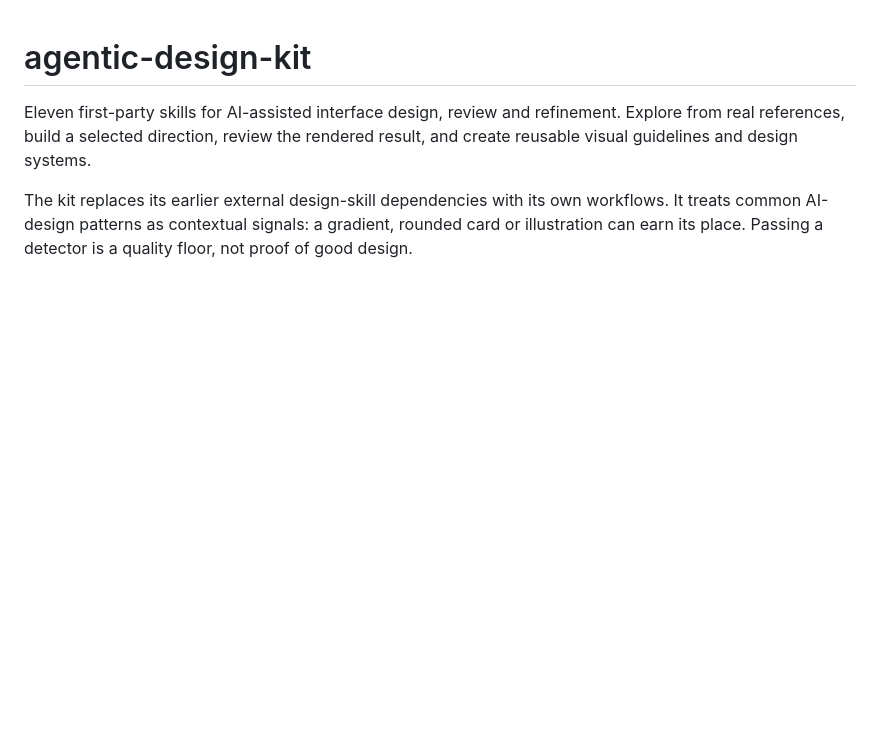
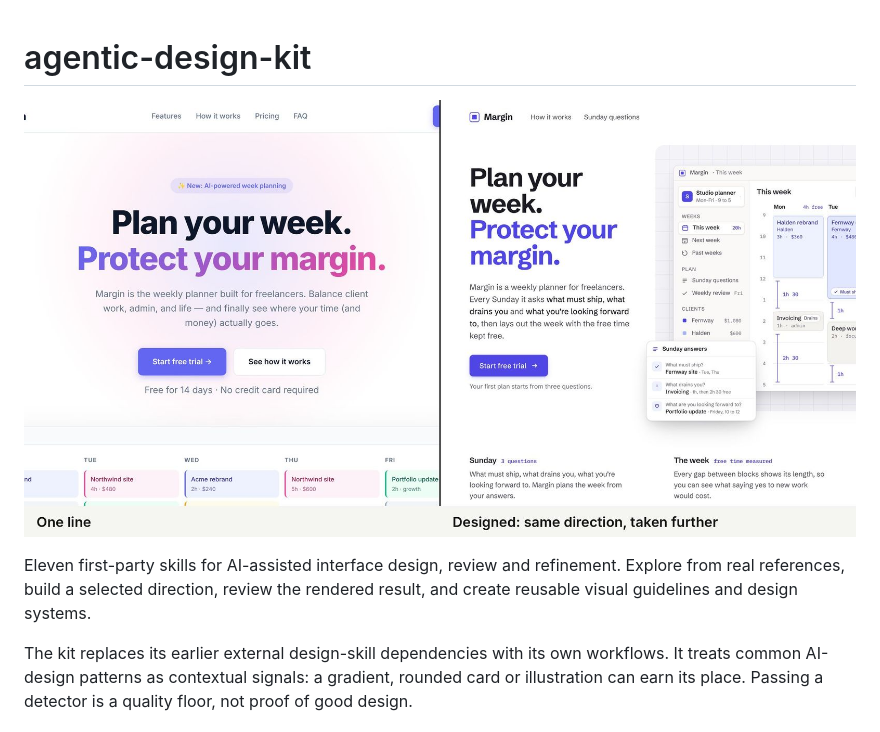
Before and after one commit to stevensmith-design/agentic-design-kit, a Markdown page: README.md, the part around the change. Drawn GitHub-style; pictures changed too: .github/assets/hero.jpg (added); blank space fills up the shorter version.

Commit message:
Add hero image to README
Co-Authored-By: Claude Opus 5.5 <noreply@anthropic.com>

```diff
--- a/README.md
+++ b/README.md
@@ -1,4 +1,6 @@
 # agentic-design-kit
+
+![Side-by-side landing page for a fictional weekly planner: a one-line generated version on the left, the same direction designed further on the right](.github/assets/hero.jpg)
 
 Eleven first-party skills for AI-assisted interface design, review and refinement. Explore from
 real references, build a selected direction, review the rendered result, and create reusable visual
```
